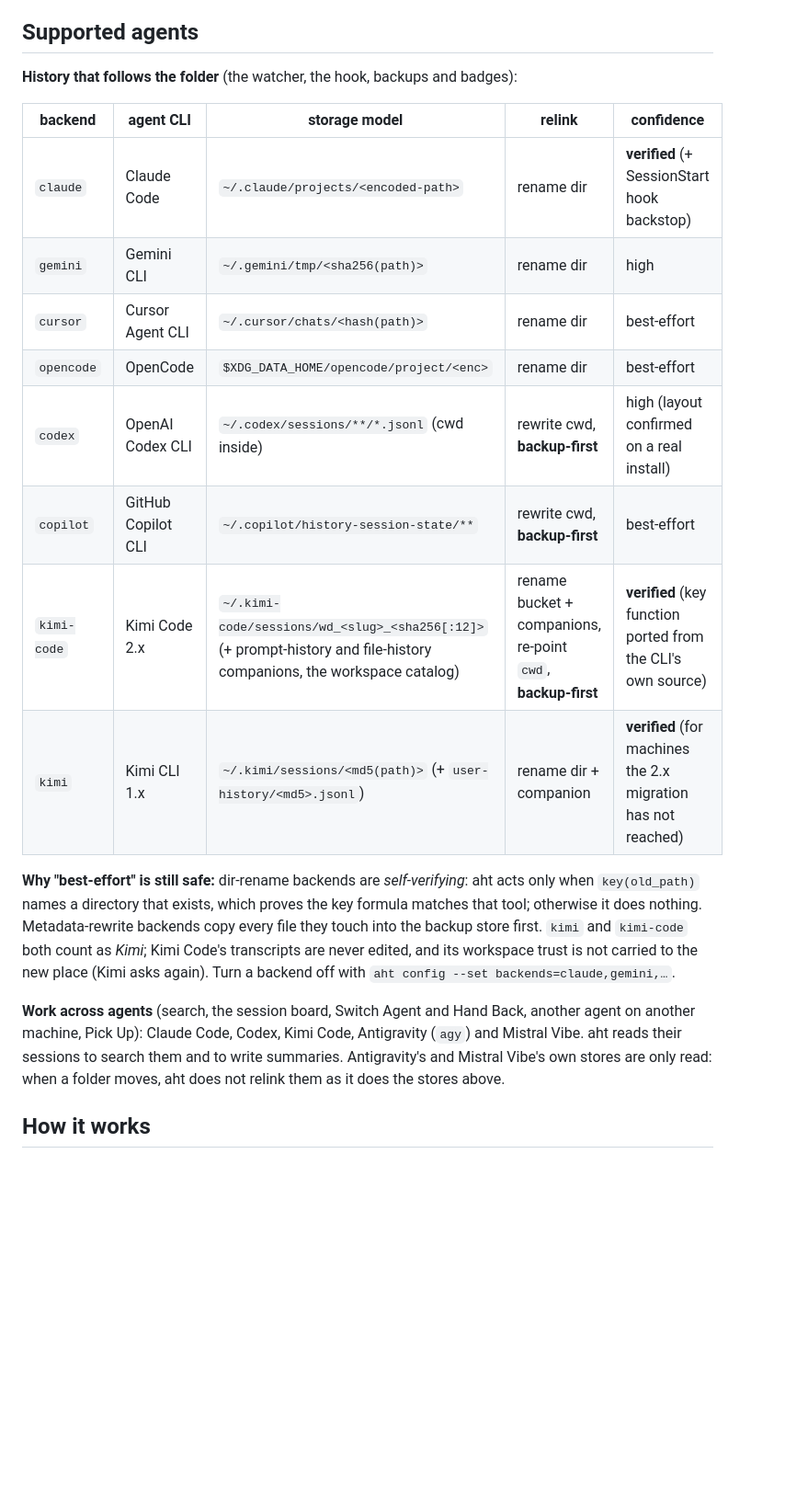
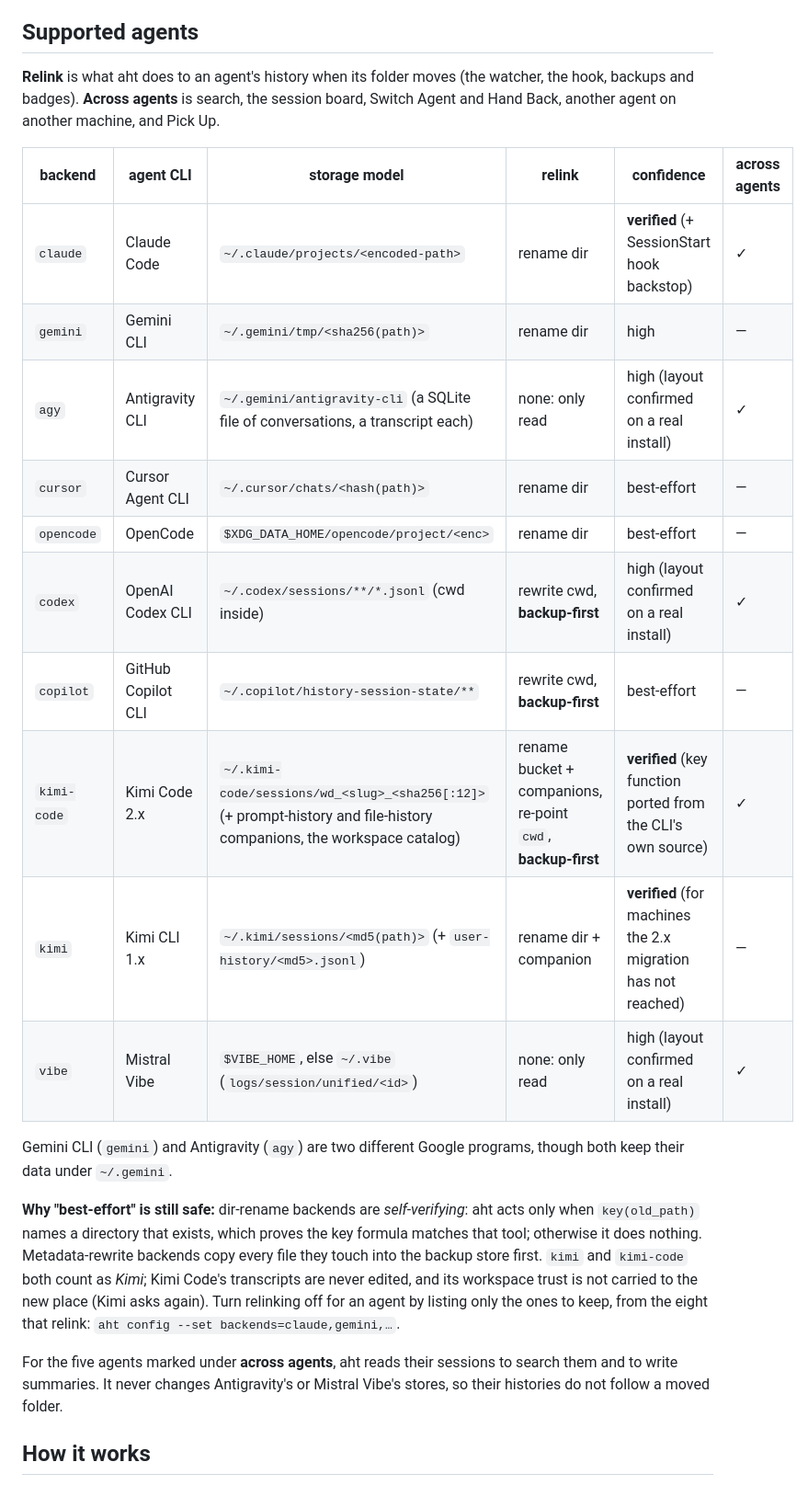
Before and after one commit to havurgiray/agent-history-tether, a Markdown page: README.md, the part around the change. Shown at 92% size. GitHub-like rendering; blank space fills up the shorter version.

Commit message:
docs: list every agent in the readme table and renew the banner
The Supported agents table now has all ten agents, with a column for
what works across agents, and Antigravity and Mistral Vibe have rows of
their own; Gemini CLI and Antigravity are named as two programs.  The
new banner shows each agent with the colour and symbol of its badge.

```diff
--- a/README.md
+++ b/README.md
@@ -151,19 +151,26 @@ everything else aht kept.
 
 ## Supported agents
 
-**History that follows the folder** (the watcher, the hook, backups and
-badges):
+**Relink** is what aht does to an agent's history when its folder moves
+(the watcher, the hook, backups and badges).  **Across agents** is
+search, the session board, Switch Agent and Hand Back, another agent on
+another machine, and Pick Up.
 
-| backend | agent CLI | storage model | relink | confidence |
-|---|---|---|---|---|
-| `claude` | Claude Code | `~/.claude/projects/<encoded-path>` | rename dir | **verified** (+ SessionStart hook backstop) |
-| `gemini` | Gemini CLI | `~/.gemini/tmp/<sha256(path)>` | rename dir | high |
-| `cursor` | Cursor Agent CLI | `~/.cursor/chats/<hash(path)>` | rename dir | best-effort |
-| `opencode` | OpenCode | `$XDG_DATA_HOME/opencode/project/<enc>` | rename dir | best-effort |
-| `codex` | OpenAI Codex CLI | `~/.codex/sessions/**/*.jsonl` (cwd inside) | rewrite cwd, **backup-first** | high (layout confirmed on a real install) |
-| `copilot` | GitHub Copilot CLI | `~/.copilot/history-session-state/**` | rewrite cwd, **backup-first** | best-effort |
-| `kimi-code` | Kimi Code 2.x | `~/.kimi-code/sessions/wd_<slug>_<sha256[:12]>` (+ prompt-history and file-history companions, the workspace catalog) | rename bucket + companions, re-point `cwd`, **backup-first** | **verified** (key function ported from the CLI's own source) |
-| `kimi` | Kimi CLI 1.x | `~/.kimi/sessions/<md5(path)>` (+ `user-history/<md5>.jsonl`) | rename dir + companion | **verified** (for machines the 2.x migration has not reached) |
+| backend | agent CLI | storage model | relink | confidence | across agents |
+|---|---|---|---|---|---|
+| `claude` | Claude Code | `~/.claude/projects/<encoded-path>` | rename dir | **verified** (+ SessionStart hook backstop) | ✓ |
+| `gemini` | Gemini CLI | `~/.gemini/tmp/<sha256(path)>` | rename dir | high | — |
+| `agy` | Antigravity CLI | `~/.gemini/antigravity-cli` (a SQLite file of conversations, a transcript each) | none: only read | high (layout confirmed on a real install) | ✓ |
+| `cursor` | Cursor Agent CLI | `~/.cursor/chats/<hash(path)>` | rename dir | best-effort | — |
+| `opencode` | OpenCode | `$XDG_DATA_HOME/opencode/project/<enc>` | rename dir | best-effort | — |
+| `codex` | OpenAI Codex CLI | `~/.codex/sessions/**/*.jsonl` (cwd inside) | rewrite cwd, **backup-first** | high (layout confirmed on a real install) | ✓ |
+| `copilot` | GitHub Copilot CLI | `~/.copilot/history-session-state/**` | rewrite cwd, **backup-first** | best-effort | — |
+| `kimi-code` | Kimi Code 2.x | `~/.kimi-code/sessions/wd_<slug>_<sha256[:12]>` (+ prompt-history and file-history companions, the workspace catalog) | rename bucket + companions, re-point `cwd`, **backup-first** | **verified** (key function ported from the CLI's own source) | ✓ |
+| `kimi` | Kimi CLI 1.x | `~/.kimi/sessions/<md5(path)>` (+ `user-history/<md5>.jsonl`) | rename dir + companion | **verified** (for machines the 2.x migration has not reached) | — |
+| `vibe` | Mistral Vibe | `$VIBE_HOME`, else `~/.vibe` (`logs/session/unified/<id>`) | none: only read | high (layout confirmed on a real install) | ✓ |
+
+Gemini CLI (`gemini`) and Antigravity (`agy`) are two different Google
+programs, though both keep their data under `~/.gemini`.
 
 **Why "best-effort" is still safe:** dir-rename backends are
 *self-verifying*: aht acts only when `key(old_path)` names a directory
@@ -171,15 +178,14 @@ that exists, which proves the key formula matches that tool; otherwise it
 does nothing.  Metadata-rewrite backends copy every file they touch into
 the backup store first.  `kimi` and `kimi-code` both count as *Kimi*;
 Kimi Code's transcripts are never edited, and its workspace trust is not
-carried to the new place (Kimi asks again).  Turn a backend off with
+carried to the new place (Kimi asks again).  Turn relinking off for an
+agent by listing only the ones to keep, from the eight that relink:
 `aht config --set backends=claude,gemini,…`.
 
-**Work across agents** (search, the session board, Switch Agent and Hand
-Back, another agent on another machine, Pick Up): Claude Code, Codex,
-Kimi Code, Antigravity (`agy`) and Mistral Vibe.  aht reads their
-sessions to search them and to write summaries.  Antigravity's and
-Mistral Vibe's own stores are only read: when a folder moves, aht does
-not relink them as it does the stores above.
+For the five agents marked under **across agents**, aht reads their
+sessions to search them and to write summaries.  It never changes
+Antigravity's or Mistral Vibe's stores, so their histories do not follow
+a moved folder.
 
 ## How it works
 
```
Also changed, not shown: docs/banner.jpg.
